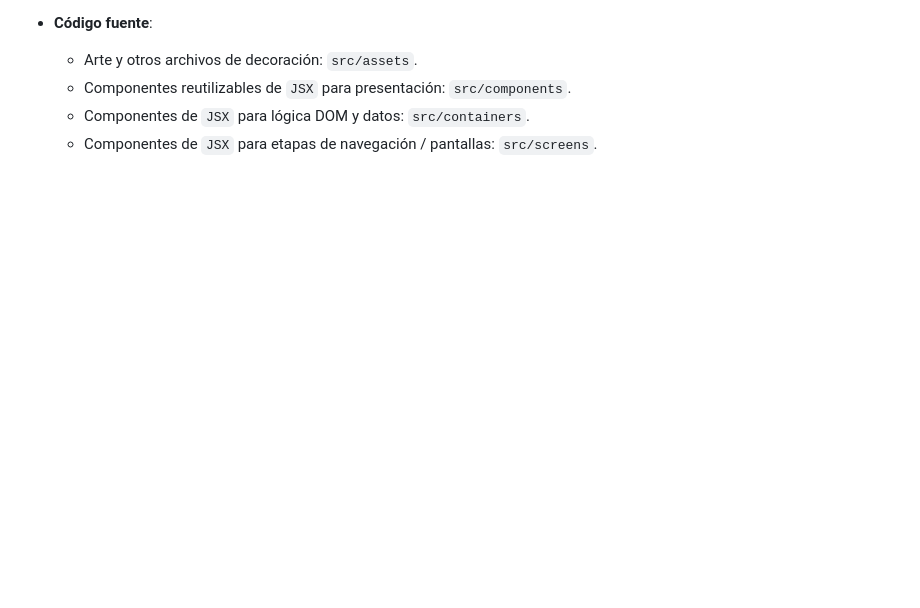
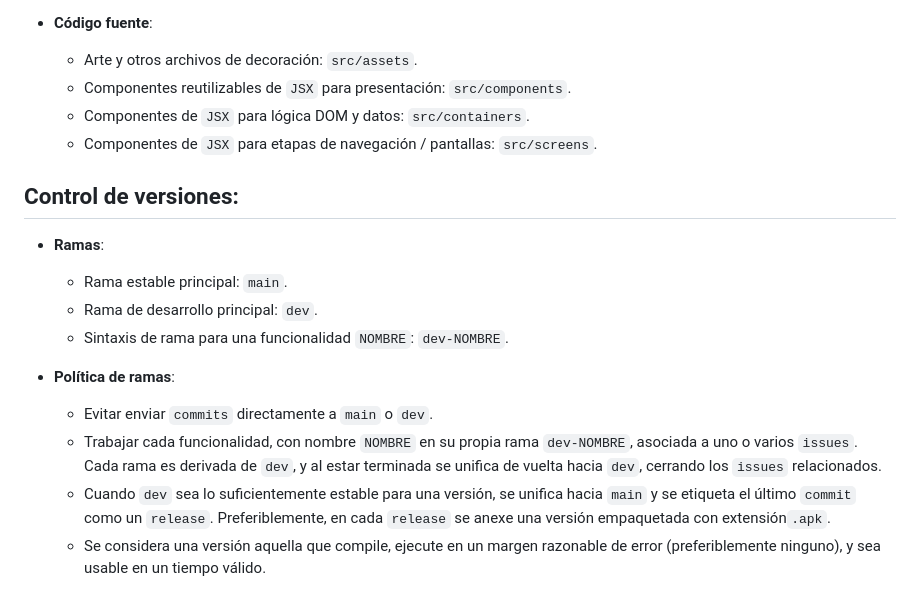
Before and after one commit to suehtemorp/lectoescritura-adultos, a Markdown page: AppLectoEscritura/guia_desarollo.md, the part around the change. GitHub-like rendering; blank space fills up the shorter version.

Commit message:
Añadida política de ramas

```diff
--- a/AppLectoEscritura/guia_desarollo.md
+++ b/AppLectoEscritura/guia_desarollo.md
@@ -69,3 +69,16 @@ Esta es una adición breve a la guía de ejecución e instalación listada [**aq
     - Componentes reutilizables de `JSX` para presentación: `src/components`.
     - Componentes de `JSX` para lógica DOM y datos: `src/containers`.
     - Componentes de `JSX` para etapas de navegación / pantallas: `src/screens`.
+
+## Control de versiones:
+
+- **Ramas**:
+    - Rama estable principal: `main`.
+    - Rama de desarrollo principal: `dev`.
+    - Sintaxis de rama para una funcionalidad `NOMBRE`: `dev-NOMBRE`.
+
+- **Política de ramas**:
+    - Evitar enviar `commits` directamente a `main` o `dev`.
+    - Trabajar cada funcionalidad, con nombre `NOMBRE` en su propia rama `dev-NOMBRE`, asociada a uno o varios `issues`. Cada rama es derivada de `dev`, y al estar terminada se unifica de vuelta hacia `dev`, cerrando los `issues` relacionados.
+    - Cuando `dev` sea lo suficientemente estable para una versión, se unifica hacia `main` y se etiqueta el último `commit` como un `release`. Preferiblemente, en cada `release` se anexe una versión empaquetada con extensión`.apk`.
+    - Se considera una versión aquella que compile, ejecute en un margen razonable de error (preferiblemente ninguno), y sea usable en un tiempo válido.
```
